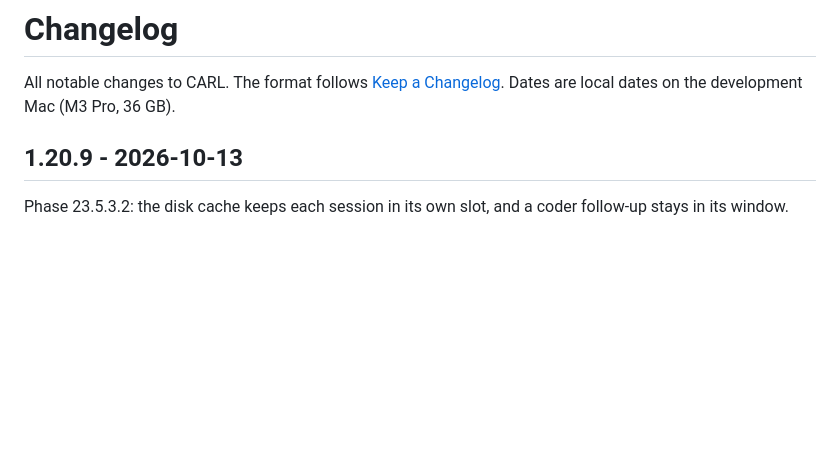
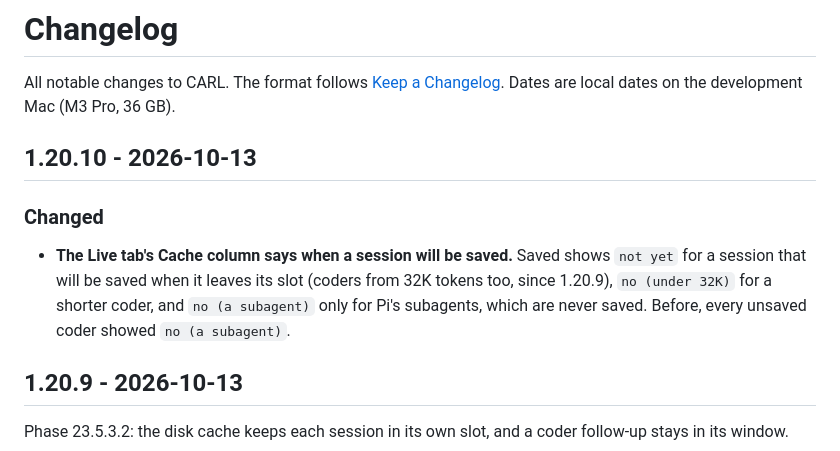
Before and after one commit to fvsion/CARL, a Markdown page: CHANGELOG.md, the part around the change. Drawn GitHub-style; blank space fills up the shorter version.

Commit message:
Release 1.20.10: the Cache column says when a session will be saved
CHANGELOG 1.20.10: Phase 23.5.3.2's Saved text.

Co-Authored-By: Claude Opus 5.5 <noreply@anthropic.com>

```diff
--- a/CHANGELOG.md
+++ b/CHANGELOG.md
@@ -2,6 +2,14 @@
 
 All notable changes to CARL. The format follows [Keep a Changelog](https://keepachangelog.com/en/1.1.0/).
 Dates are local dates on the development Mac (M3 Pro, 36 GB).
+
+## 1.20.10 - 2026-10-13
+
+### Changed
+- **The Live tab's Cache column says when a session will be saved.** Saved shows `not yet` for a session that will be
+  saved when it leaves its slot (coders from 32K tokens too, since 1.20.9), `no (under 32K)` for a shorter coder, and
+  `no (a subagent)` only for Pi's subagents, which are never saved. Before, every unsaved coder showed
+  `no (a subagent)`.
 
 ## 1.20.9 - 2026-10-13
 
```
